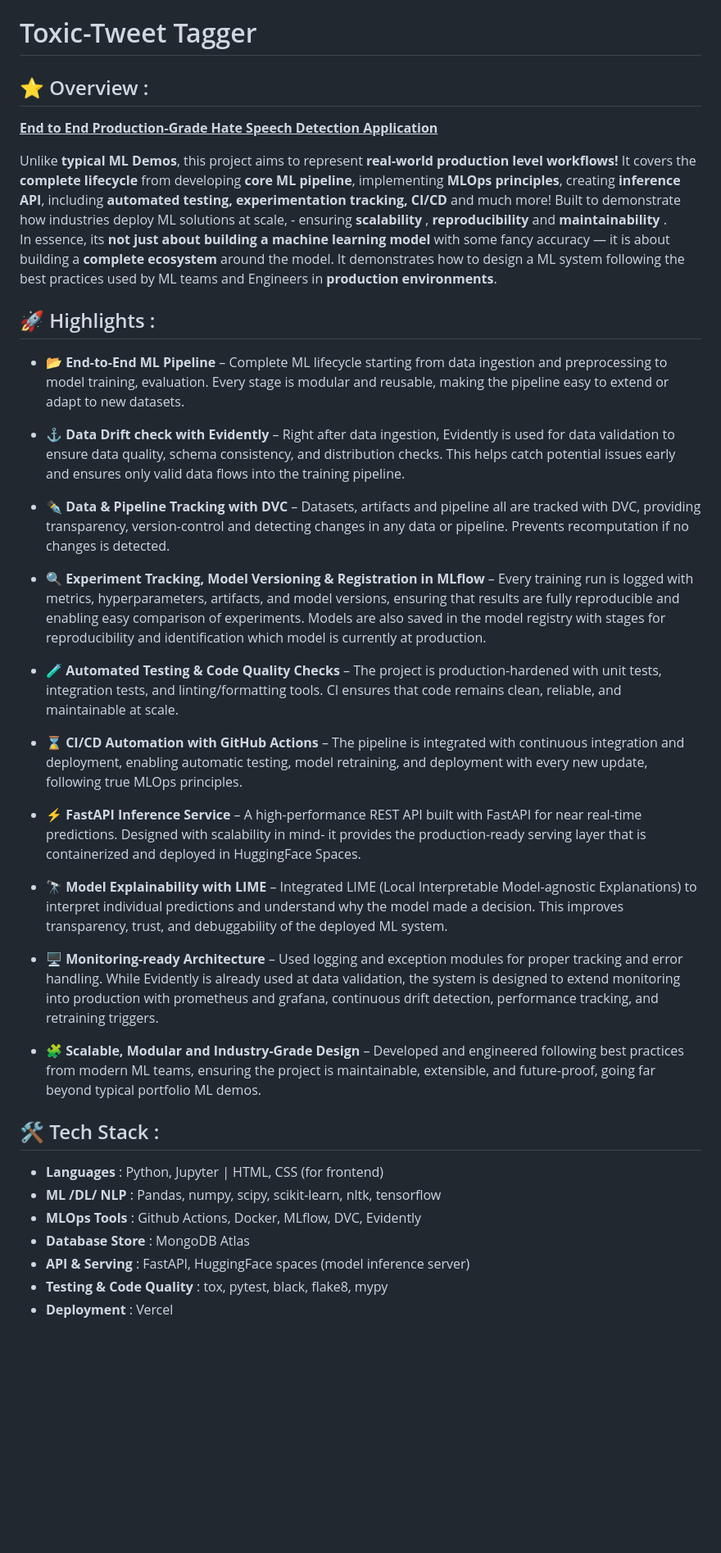
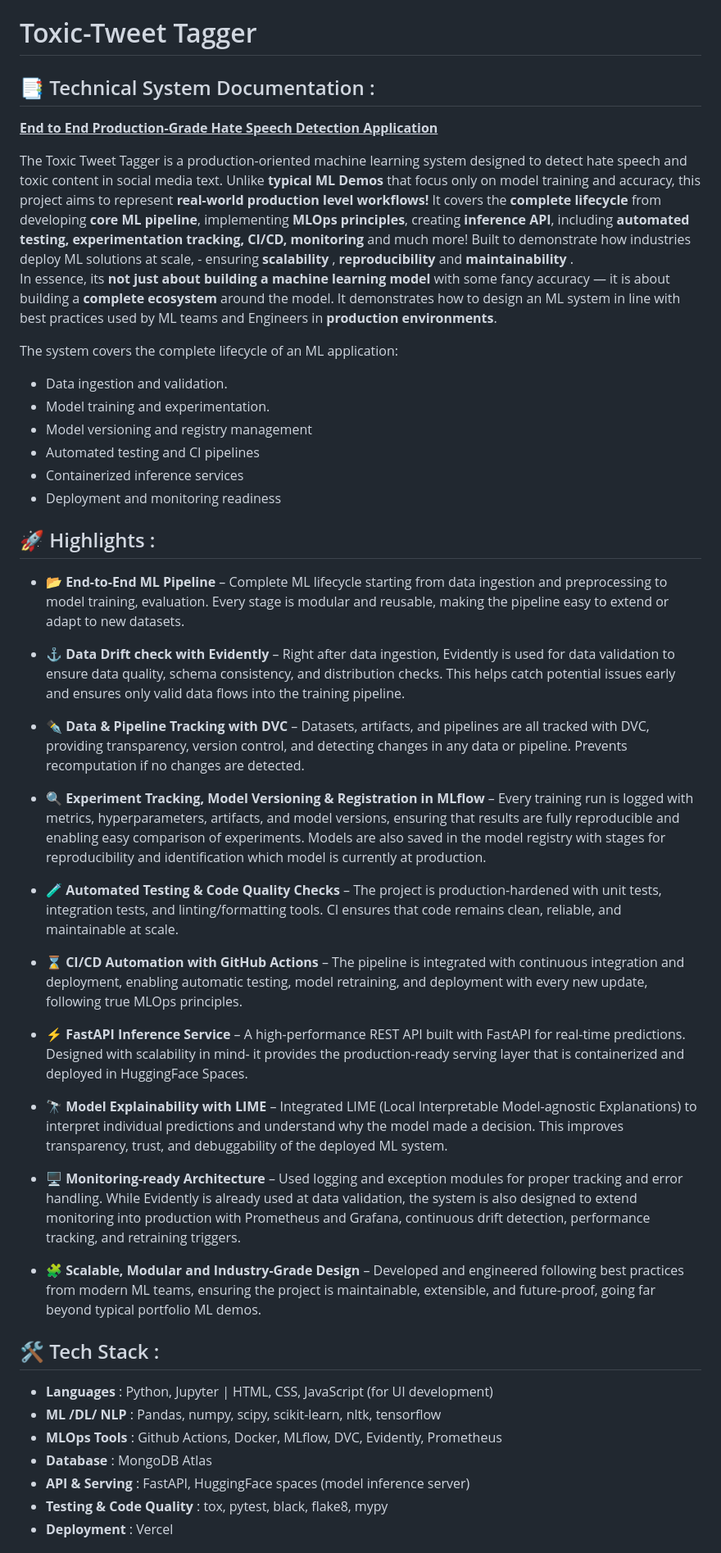
Before and after one commit to SubinoyBera/Toxic-TweetTagger, a Markdown page: README.md, the part around one of its changes. Shown at 82% size. GitHub-like rendering; blank space fills up the shorter version.

Commit message:
update ReadME
Updated the README to enhance technical documentation, improve clarity, and add details about the system's architecture and features.

```diff
--- a/README.md
+++ b/README.md
@@ -1,11 +1,19 @@
 # Toxic-Tweet Tagger
 
-## ⭐ Overview :
+## 📑 Technical System Documentation :
 
 <u><b>End to End Production-Grade Hate Speech Detection Application</b></u>
 
-Unlike <b>typical ML Demos</b>, this project aims to represent <b>real-world production level workflows!</b> It covers the <b>complete lifecycle</b> from developing <b>core ML pipeline</b>, implementing <b>MLOps principles</b>, creating <b>inference API</b>, including <b>automated testing, experimentation tracking, CI/CD</b> and much more! Built to demonstrate how industries deploy ML solutions at scale, - ensuring <b> scalability </b>, <b>reproducibility</b> and <b> maintainability </b>. <br>
-In essence, its <b>not just about building a machine learning model</b> with some fancy accuracy — it is about building a <b>complete ecosystem</b> around the model. It demonstrates how to design a ML system following the best practices used by ML teams and Engineers in <b>production environments</b>.
+The Toxic Tweet Tagger is a production-oriented machine learning system designed to detect hate speech and toxic content in social media text. Unlike <b>typical ML Demos</b> that focus only on model training and accuracy, this project aims to represent <b>real-world production level workflows!</b> It covers the <b>complete lifecycle</b> from developing <b>core ML pipeline</b>, implementing <b>MLOps principles</b>, creating <b>inference API</b>, including <b>automated testing, experimentation tracking, CI/CD, monitoring</b> and much more! Built to demonstrate how industries deploy ML solutions at scale, - ensuring <b> scalability </b>, <b>reproducibility</b> and <b> maintainability </b>. <br>
+In essence, its <b>not just about building a machine learning model</b> with some fancy accuracy — it is about building a <b>complete ecosystem</b> around the model. It demonstrates how to design an ML system in line with best practices used by ML teams and Engineers in <b>production environments</b>.
+
+The system covers the complete lifecycle of an ML application:
+- Data ingestion and validation.
+- Model training and experimentation.
+- Model versioning and registry management
+- Automated testing and CI pipelines
+- Containerized inference services
+- Deployment and monitoring readiness
 
 ## 🚀 Highlights :
 
@@ -13,7 +21,7 @@ In essence, its <b>not just about building a machine learning model</b> with som
 
 - ⚓ <b>Data Drift check with Evidently</b> – Right after data ingestion, Evidently is used for data validation to ensure data quality, schema consistency, and distribution checks. This helps catch potential issues early and ensures only valid data flows into the training pipeline.
 
-- ✒️ <b>Data & Pipeline Tracking with DVC</b> – Datasets, artifacts and pipeline all are tracked with DVC, providing transparency, version-control and detecting changes in any data or pipeline. Prevents recomputation if no changes is detected.
+- ✒️ <b>Data & Pipeline Tracking with DVC</b> – Datasets, artifacts, and pipelines are all tracked with DVC, providing transparency, version control, and detecting changes in any data or pipeline. Prevents recomputation if no changes are detected.
 
 - 🔍 <b>Experiment Tracking, Model Versioning & Registration in MLflow</b> – Every training run is logged with metrics, hyperparameters, artifacts, and model versions, ensuring that results are fully reproducible and enabling easy comparison of experiments. Models are also saved in the model registry with stages for reproducibility and identification which model is currently at production.
 
@@ -21,20 +29,20 @@ In essence, its <b>not just about building a machine learning model</b> with som
 
 - ⌛ <b>CI/CD Automation with GitHub Actions</b> – The pipeline is integrated with continuous integration and deployment, enabling automatic testing, model retraining, and deployment with every new update, following true MLOps principles.
 
-- ⚡ <b>FastAPI Inference Service</b> – A high-performance REST API built with FastAPI for near real-time predictions. Designed with scalability in mind- it provides the production-ready serving layer that is containerized and deployed in HuggingFace Spaces.
+- ⚡ <b>FastAPI Inference Service</b> – A high-performance REST API built with FastAPI for real-time predictions. Designed with scalability in mind- it provides the production-ready serving layer that is containerized and deployed in HuggingFace Spaces.
 
 - 🔭 <b>Model Explainability with LIME</b> – Integrated LIME (Local Interpretable Model-agnostic Explanations) to interpret individual predictions and understand why the model made a decision. This improves transparency, trust, and debuggability of the deployed ML system.
 
-- 🖥️ <b>Monitoring-ready Architecture</b> – Used logging and exception modules for proper tracking and error handling. While Evidently is already used at data validation, the system is designed to extend monitoring into production with prometheus and grafana, continuous drift detection, performance tracking, and retraining triggers.
+- 🖥️ <b>Monitoring-ready Architecture</b> – Used logging and exception modules for proper tracking and error handling. While Evidently is already used at data validation, the system is also designed to extend monitoring into production with Prometheus and Grafana, continuous drift detection, performance tracking, and retraining triggers.
 
 - 🧩 <b>Scalable, Modular and Industry-Grade Design</b> – Developed and engineered following best practices from modern ML teams, ensuring the project is maintainable, extensible, and future-proof, going far beyond typical portfolio ML demos.
 
 ## 🛠️ Tech Stack :
 
-- <b>Languages</b> : Python, Jupyter | HTML, CSS (for frontend)
+- <b>Languages</b> : Python, Jupyter | HTML, CSS, JavaScript (for UI development)
 - <b>ML /DL/ NLP</b> : Pandas, numpy, scipy, scikit-learn, nltk, tensorflow
-- <b>MLOps Tools</b> : Github Actions, Docker, MLflow, DVC, Evidently
-- <b>Database Store</b> : MongoDB Atlas
+- <b>MLOps Tools</b> : Github Actions, Docker, MLflow, DVC, Evidently, Prometheus
+- <b>Database</b> : MongoDB Atlas
 - <b>API & Serving</b> : FastAPI, HuggingFace spaces (model inference server)
 - <b>Testing & Code Quality</b> : tox, pytest, black, flake8, mypy
 - <b>Deployment</b> : Vercel
```
Also changed, not shown: other parts of README.md (+16 -7 lines).
